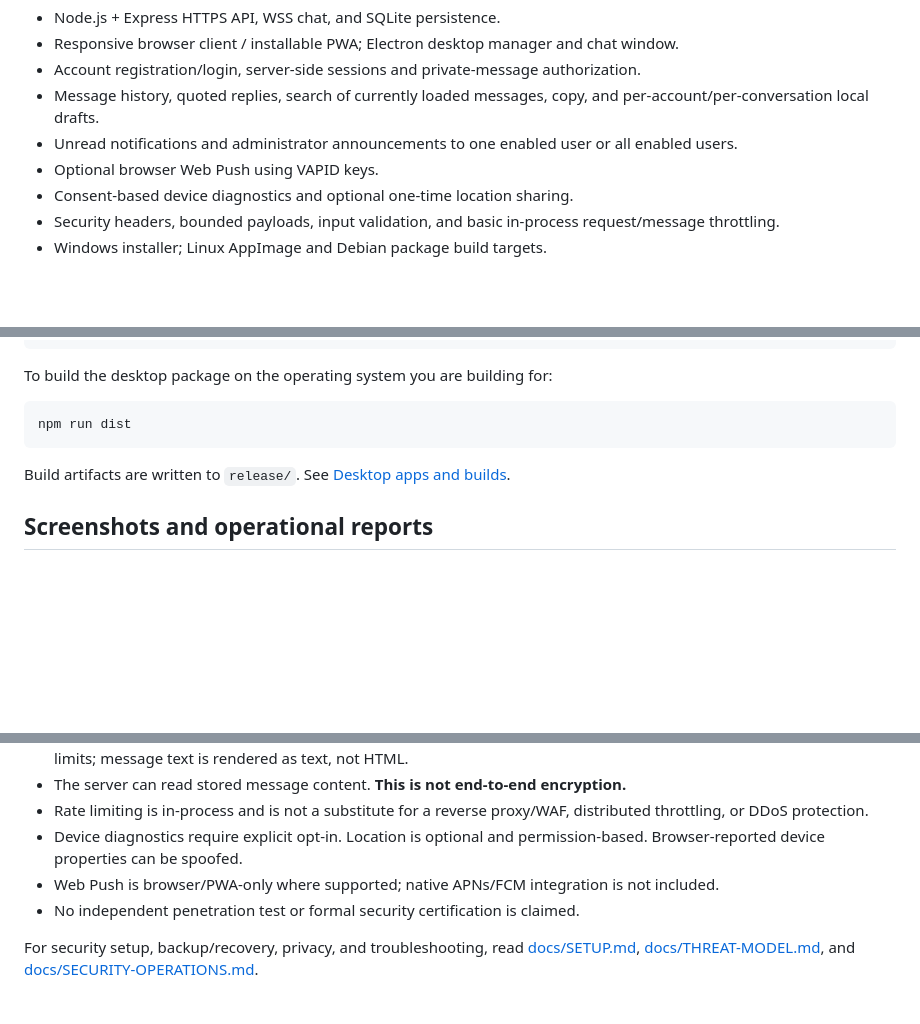
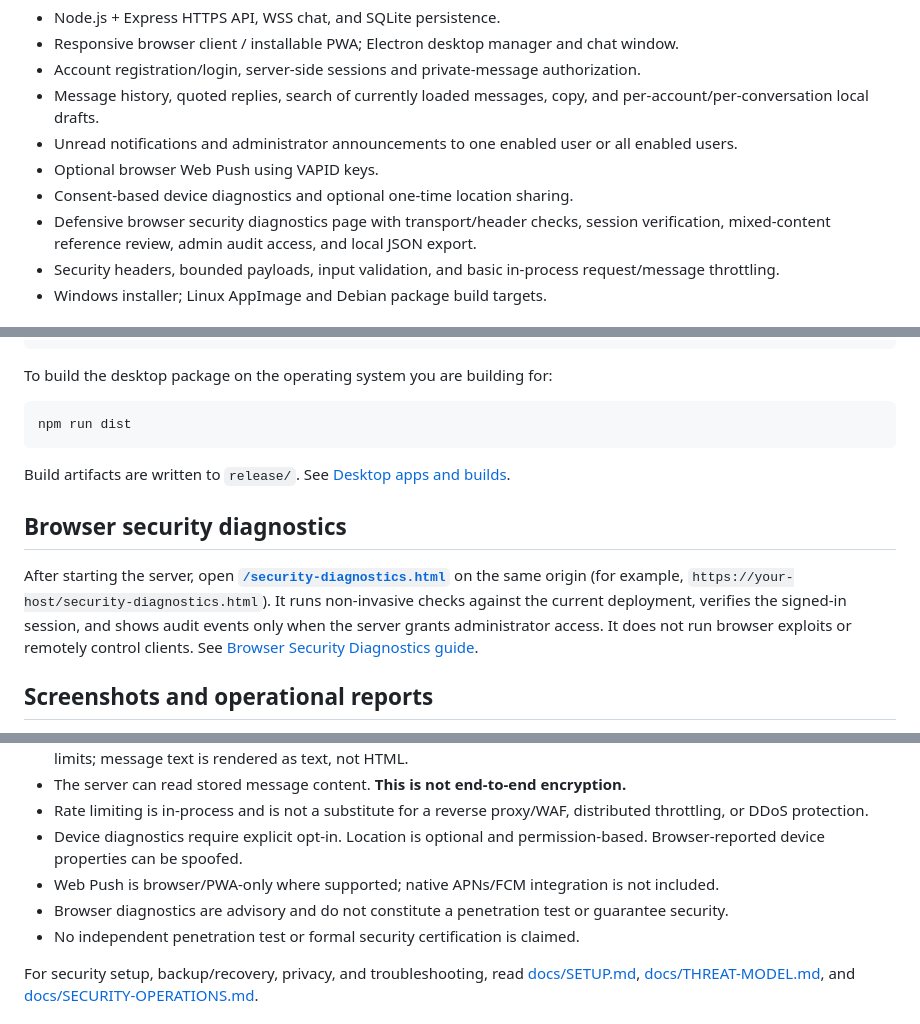
Before and after one commit to ahsanibnewalid/secure-chat-system-with-server, a Markdown page: README.md, 3 parts joined by grey strips. Rendered like a GitHub page; blank space fills up the shorter version.

Commit message:
Document browser security diagnostics feature

```diff
--- a/README.md
+++ b/README.md
@@ -17,6 +17,7 @@
 - Unread notifications and administrator announcements to one enabled user or all enabled users.
 - Optional browser Web Push using VAPID keys.
 - Consent-based device diagnostics and optional one-time location sharing.
+- Defensive browser security diagnostics page with transport/header checks, session verification, mixed-content reference review, admin audit access, and local JSON export.
 - Security headers, bounded payloads, input validation, and basic in-process request/message throttling.
 - Windows installer; Linux AppImage and Debian package build targets.
 
@@ -84,6 +85,10 @@ npm run dist
 
 Build artifacts are written to `release/`. See [Desktop apps and builds](docs/DESKTOP-APPS.md).
 
+## Browser security diagnostics
+
+After starting the server, open **[`/security-diagnostics.html`](public/security-diagnostics.html)** on the same origin (for example, `https://your-host/security-diagnostics.html`). It runs non-invasive checks against the current deployment, verifies the signed-in session, and shows audit events only when the server grants administrator access. It does not run browser exploits or remotely control clients. See [Browser Security Diagnostics guide](docs/BROWSER-SECURITY-DIAGNOSTICS.md).
+
 ## Screenshots and operational reports
 
 - **Interface preview:** [open the illustrative SVG](docs/assets/dashboard-preview.svg). It shows the intended chat layout and example activity panel; it is not a live screenshot or real metrics.
@@ -105,6 +110,7 @@ The repository does not currently ship captured screenshots of a live production
 - Rate limiting is in-process and is not a substitute for a reverse proxy/WAF, distributed throttling, or DDoS protection.
 - Device diagnostics require explicit opt-in. Location is optional and permission-based. Browser-reported device properties can be spoofed.
 - Web Push is browser/PWA-only where supported; native APNs/FCM integration is not included.
+- Browser diagnostics are advisory and do not constitute a penetration test or guarantee security.
 - No independent penetration test or formal security certification is claimed.
 
 For security setup, backup/recovery, privacy, and troubleshooting, read [docs/SETUP.md](docs/SETUP.md), [docs/THREAT-MODEL.md](docs/THREAT-MODEL.md), and [docs/SECURITY-OPERATIONS.md](docs/SECURITY-OPERATIONS.md).
```
Also changed, not shown: other parts of README.md (+1 -0 lines).
